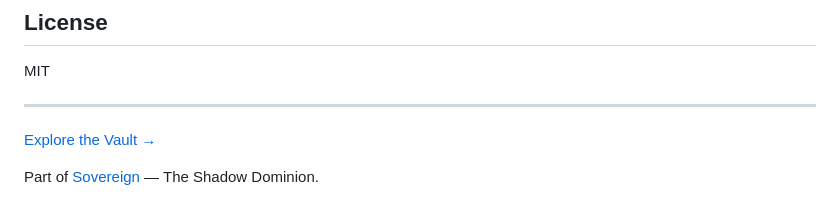
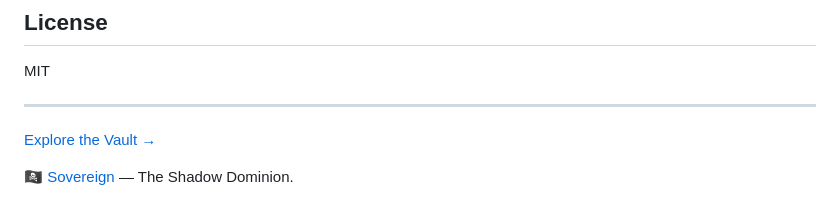
Before and after one commit to VontaJamal/faye, a Markdown page: README.md, the part around the change. Rendered like a GitHub page.

Commit message:
Plant the flag

```diff
--- a/README.md
+++ b/README.md
@@ -250,4 +250,4 @@ MIT
 
 [Explore the Vault →](https://github.com/VontaJamal/shadow-vault)
 
-Part of [Sovereign](https://github.com/VontaJamal) — The Shadow Dominion.
+🏴‍☠️ [Sovereign](https://github.com/VontaJamal) — The Shadow Dominion.
```
